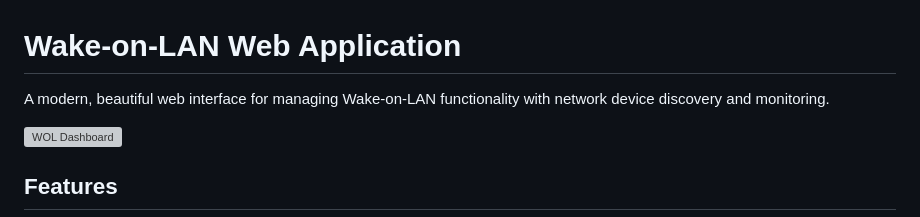
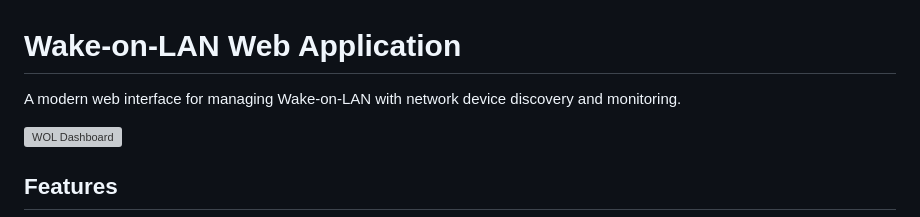
Before and after one commit to Lao6tu/web-wol, a Markdown page: README.md, the part around the change. Drawn GitHub-style; grey boxes are pictures that could not be loaded.

```diff
--- a/README.md
+++ b/README.md
@@ -1,6 +1,6 @@
 # Wake-on-LAN Web Application
 
-A modern, beautiful web interface for managing Wake-on-LAN functionality with network device discovery and monitoring.
+A modern web interface for managing Wake-on-LAN with network device discovery and monitoring.
 
 ![WOL Dashboard](https://via.placeholder.com/800x450.png?text=Wake-on-LAN+Dashboard)
 
```
